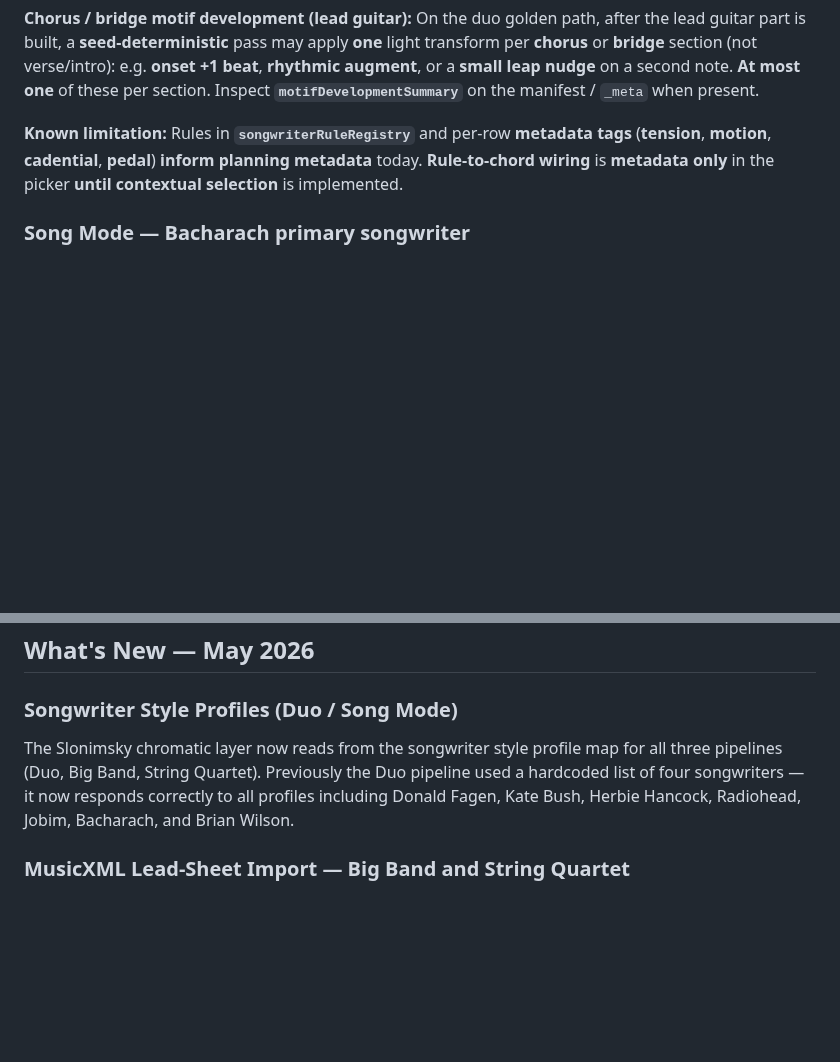
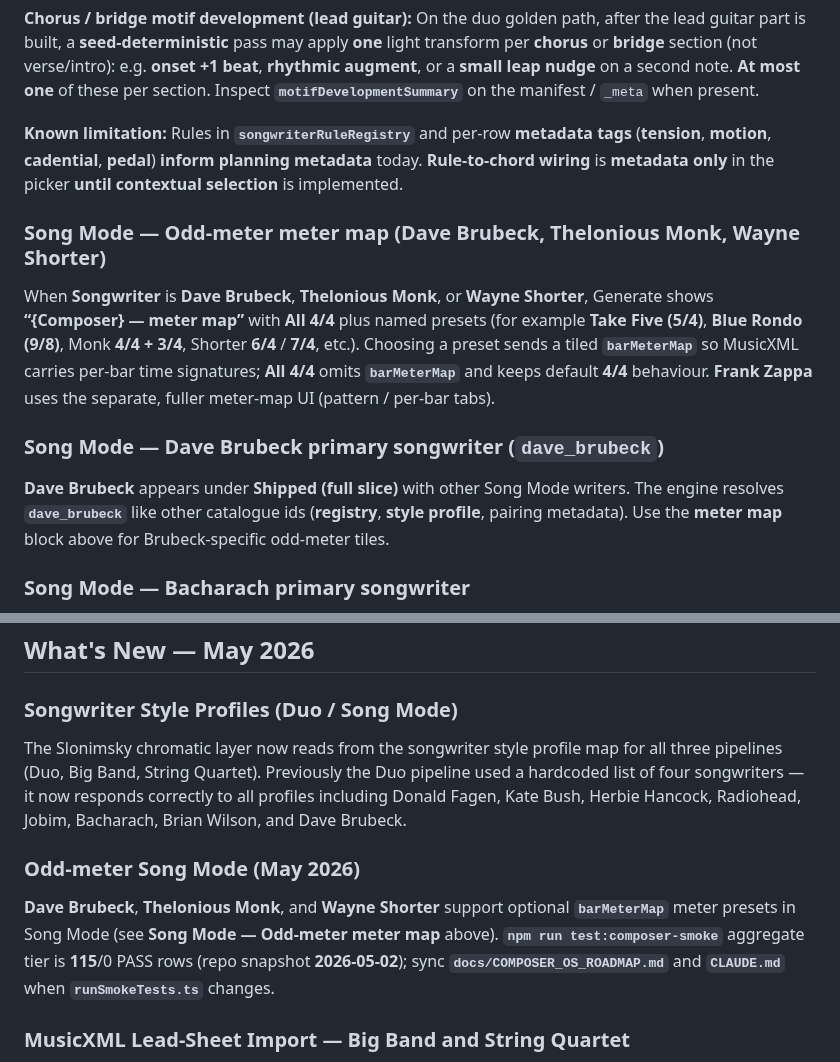
Before and after one commit to mikeb55/creative-engines, a Markdown page: docs/USER_GUIDE.md, 2 parts joined by grey strips. Drawn GitHub-style; blank space fills up the shorter version.

Commit message:
docs: Dave Brubeck added, odd meter for Brubeck/Monk/Shorter documented
Co-authored-by: Cursor <cursoragent@cursor.com>

```diff
--- a/docs/USER_GUIDE.md
+++ b/docs/USER_GUIDE.md
@@ -267,6 +267,14 @@ Choose **Wayne Shorter** as the **primary songwriter** when you want a **post-bo
 
 **Known limitation:** Rules in **`songwriterRuleRegistry`** and per-row **metadata tags** (**tension**, **motion**, **cadential**, **pedal**) **inform planning metadata** today. **Rule-to-chord wiring** is **metadata only** in the picker **until contextual selection** is implemented.
 
+### Song Mode — Odd-meter meter map (Dave Brubeck, Thelonious Monk, Wayne Shorter)
+
+When **Songwriter** is **Dave Brubeck**, **Thelonious Monk**, or **Wayne Shorter**, Generate shows **“{Composer} — meter map”** with **All 4/4** plus named presets (for example **Take Five (5/4)**, **Blue Rondo (9/8)**, Monk **4/4 + 3/4**, Shorter **6/4** / **7/4**, etc.). Choosing a preset sends a tiled **`barMeterMap`** so MusicXML carries per-bar time signatures; **All 4/4** omits **`barMeterMap`** and keeps default **4/4** behaviour. **Frank Zappa** uses the separate, fuller meter-map UI (pattern / per-bar tabs).
+
+### Song Mode — Dave Brubeck primary songwriter (`dave_brubeck`)
+
+**Dave Brubeck** appears under **Shipped (full slice)** with other Song Mode writers. The engine resolves **`dave_brubeck`** like other catalogue ids (**registry**, **style profile**, pairing metadata). Use the **meter map** block above for Brubeck-specific odd-meter tiles.
+
 ### Song Mode — Bacharach primary songwriter
 
 - **Sounds like:** *Walk On By*, *Alfie*, *Close to You*
@@ -410,7 +418,11 @@ Details: **[TEST_DEBT_COMPOSER_OS_V2.md](TEST_DEBT_COMPOSER_OS_V2.md)**.
 
 ### Songwriter Style Profiles (Duo / Song Mode)
 
-The Slonimsky chromatic layer now reads from the songwriter style profile map for all three pipelines (Duo, Big Band, String Quartet). Previously the Duo pipeline used a hardcoded list of four songwriters — it now responds correctly to all profiles including Donald Fagen, Kate Bush, Herbie Hancock, Radiohead, Jobim, Bacharach, and Brian Wilson.
+The Slonimsky chromatic layer now reads from the songwriter style profile map for all three pipelines (Duo, Big Band, String Quartet). Previously the Duo pipeline used a hardcoded list of four songwriters — it now responds correctly to all profiles including Donald Fagen, Kate Bush, Herbie Hancock, Radiohead, Jobim, Bacharach, Brian Wilson, and Dave Brubeck.
+
+### Odd-meter Song Mode (May 2026)
+
+**Dave Brubeck**, **Thelonious Monk**, and **Wayne Shorter** support optional **`barMeterMap`** meter presets in Song Mode (see **Song Mode — Odd-meter meter map** above). **`npm run test:composer-smoke`** aggregate tier is **115**/0 PASS rows (repo snapshot **2026-05-02**); sync **`docs/COMPOSER_OS_ROADMAP.md`** and **`CLAUDE.md`** when **`runSmokeTests.ts`** changes.
 
 ### MusicXML Lead-Sheet Import — Big Band and String Quartet
 
```
Also changed, not shown: docs/COMPOSER_OS_ROADMAP.md (+6 -5 lines).
